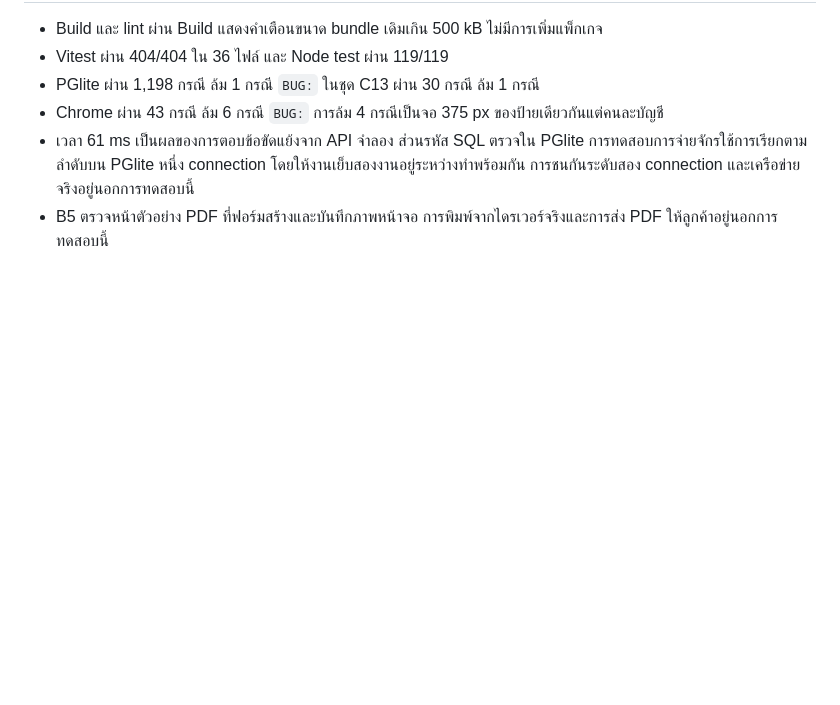
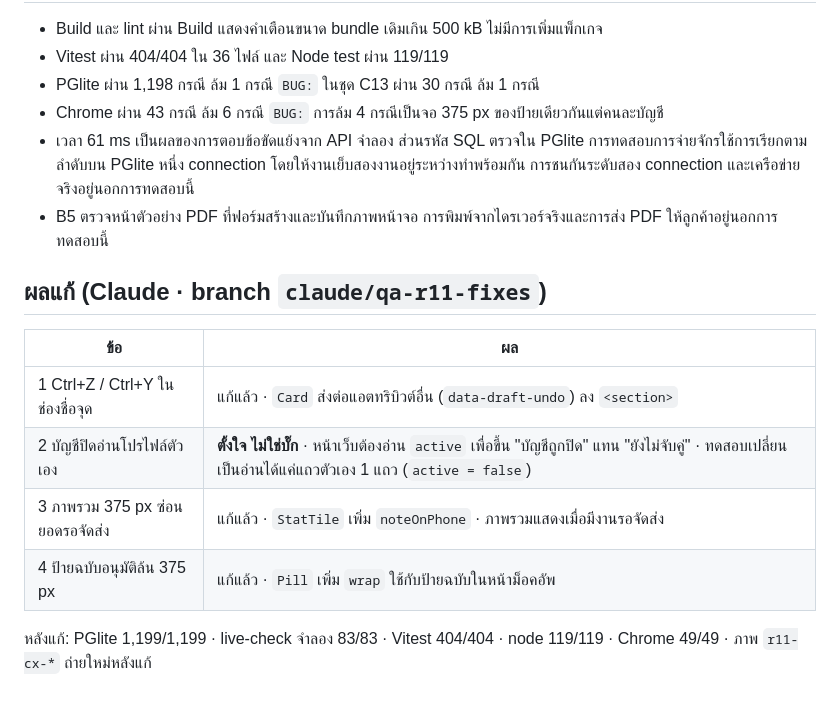
Before and after one commit to phappim-production/phappim-process, a Markdown page: docs/qa/รอบ-11-codex.md, the part around the change. Drawn GitHub-style; blank space fills up the shorter version.

```diff
--- a/docs/qa/รอบ-11-codex.md
+++ b/docs/qa/รอบ-11-codex.md
@@ -57,3 +57,14 @@
 - Chrome ผ่าน 43 กรณี ล้ม 6 กรณี `BUG:` การล้ม 4 กรณีเป็นจอ 375 px ของป้ายเดียวกันแต่คนละบัญชี
 - เวลา 61 ms เป็นผลของการตอบข้อขัดแย้งจาก API จำลอง ส่วนรหัส SQL ตรวจใน PGlite การทดสอบการจ่ายจักรใช้การเรียกตามลำดับบน PGlite หนึ่ง connection โดยให้งานเย็บสองงานอยู่ระหว่างทำพร้อมกัน การชนกันระดับสอง connection และเครือข่ายจริงอยู่นอกการทดสอบนี้
 - B5 ตรวจหน้าตัวอย่าง PDF ที่ฟอร์มสร้างและบันทึกภาพหน้าจอ การพิมพ์จากไดรเวอร์จริงและการส่ง PDF ให้ลูกค้าอยู่นอกการทดสอบนี้
+
+## ผลแก้ (Claude · branch `claude/qa-r11-fixes`)
+
+| ข้อ | ผล |
+| --- | --- |
+| 1 Ctrl+Z / Ctrl+Y ในช่องชื่อจุด | แก้แล้ว · `Card` ส่งต่อแอตทริบิวต์อื่น (`data-draft-undo`) ลง `<section>` |
+| 2 บัญชีปิดอ่านโปรไฟล์ตัวเอง | **ตั้งใจ ไม่ใช่บั๊ก** · หน้าเว็บต้องอ่าน `active` เพื่อขึ้น "บัญชีถูกปิด" แทน "ยังไม่จับคู่" · ทดสอบเปลี่ยนเป็นอ่านได้แค่แถวตัวเอง 1 แถว (`active = false`) |
+| 3 ภาพรวม 375 px ซ่อนยอดรอจัดส่ง | แก้แล้ว · `StatTile` เพิ่ม `noteOnPhone` · ภาพรวมแสดงเมื่อมีงานรอจัดส่ง |
+| 4 ป้ายฉบับอนุมัติล้น 375 px | แก้แล้ว · `Pill` เพิ่ม `wrap` ใช้กับป้ายฉบับในหน้าม็อคอัพ |
+
+หลังแก้: PGlite 1,199/1,199 · live-check จำลอง 83/83 · Vitest 404/404 · node 119/119 · Chrome 49/49 · ภาพ `r11-cx-*` ถ่ายใหม่หลังแก้
```
Also changed, not shown: docs/qa/img/r11-cx-delivery-overview-375.png, docs/qa/img/r11-cx-delivery.png, docs/qa/img/r11-cx-empty-admin.png, docs/qa/img/r11-cx-empty-unassigned.png, docs/qa/img/r11-cx-mockup-staff-qc-375.png, 5 other files.
